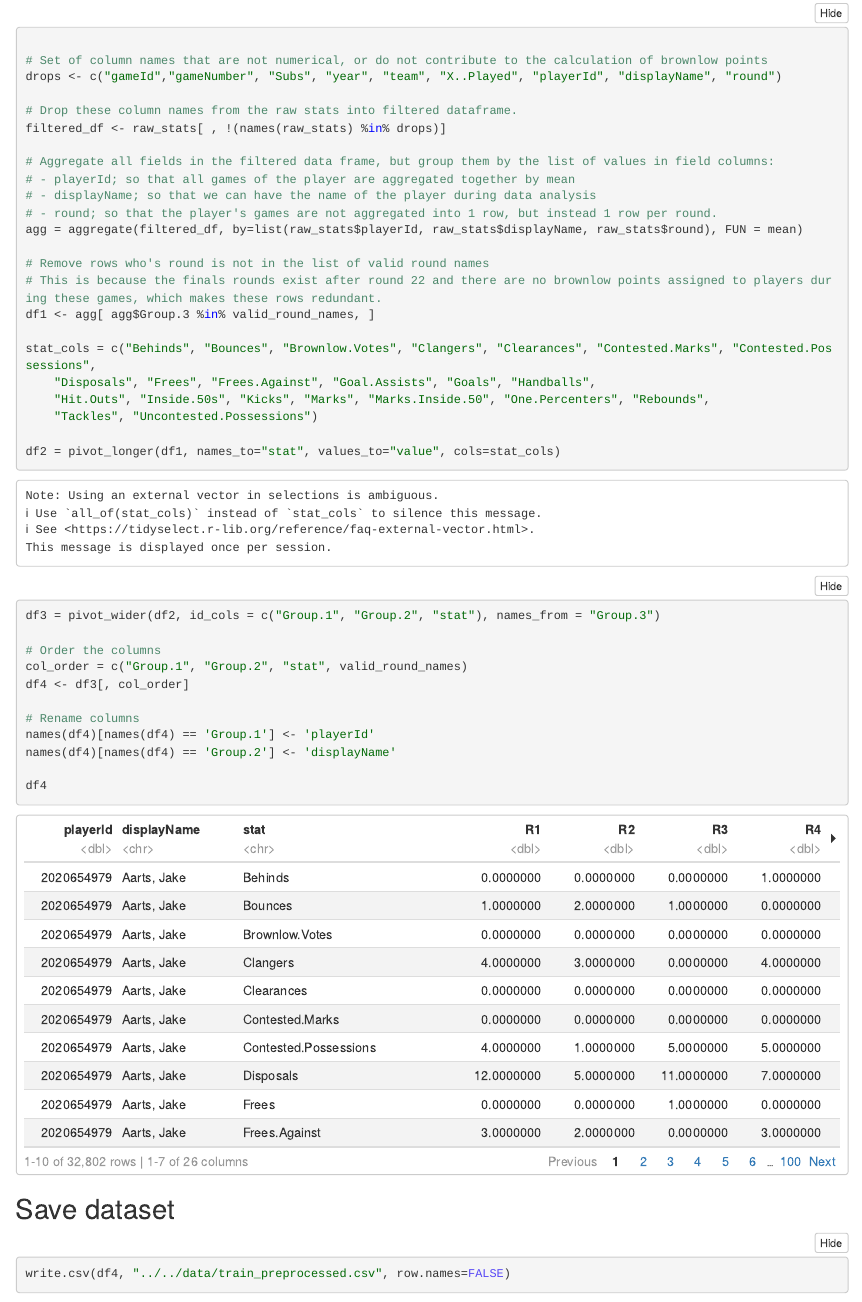
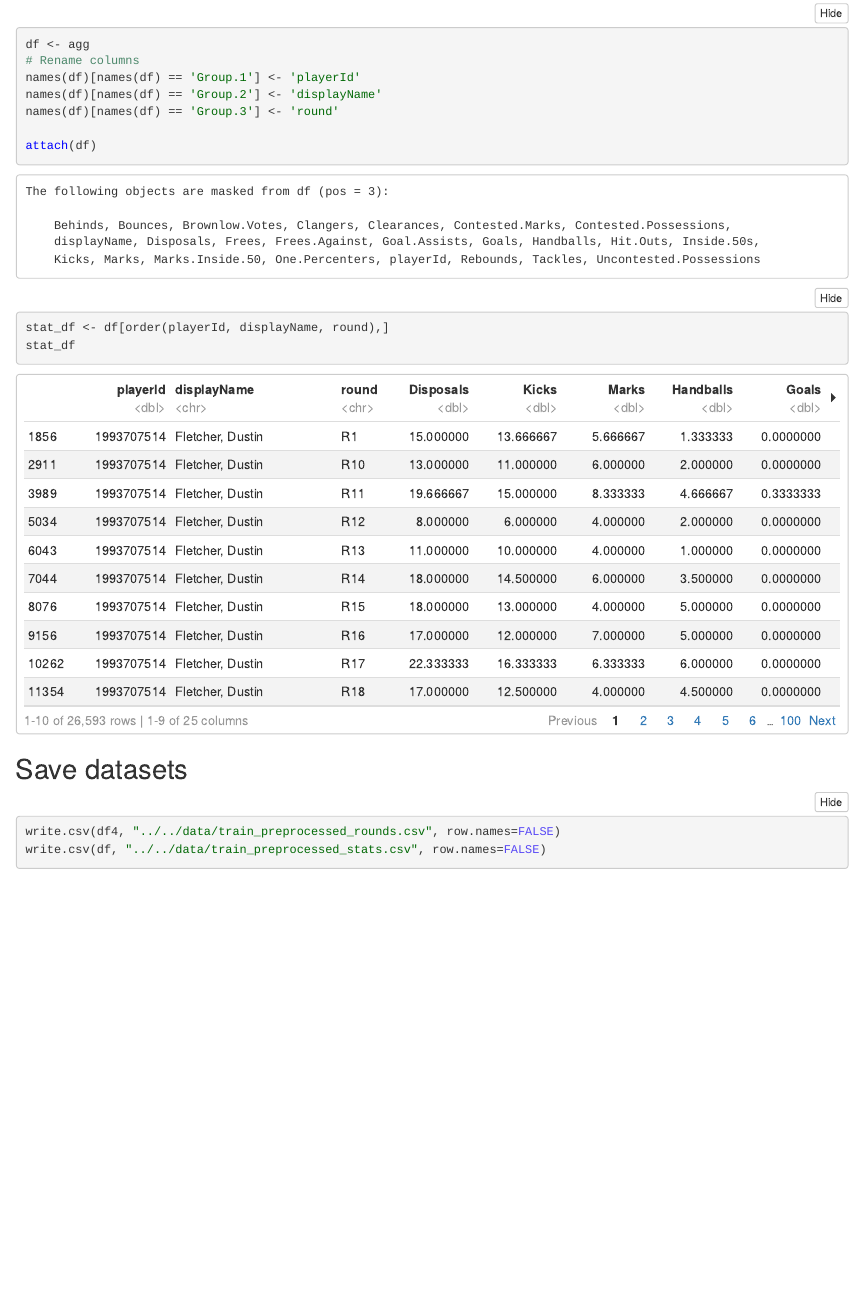
Before and after one commit to rsoputro/AFL-Brownlow-Predictor-Project, an R Markdown document (notebooks/pre-processing/pre-processing.Rmd): the page in a window 1100 px wide, from 770 px down before the commit and from 2060 px down after it, so that both start at the same text. The pictures show the output file notebooks/pre-processing/pre-processing.nb.html that the author committed with the source, opened offline.

Commit message:
Added new code

````diff
--- a/notebooks/pre-processing/pre-processing.Rmd
+++ b/notebooks/pre-processing/pre-processing.Rmd
@@ -70,7 +70,24 @@ names(df4)[names(df4) == 'Group.2'] <- 'displayName'
 df4
 ```
 
-## Save dataset
+
+
+
 ```{r}
-write.csv(df4, "../../data/train_preprocessed.csv", row.names=FALSE)
+df <- agg
+# Rename columns
+names(df)[names(df) == 'Group.1'] <- 'playerId'
+names(df)[names(df) == 'Group.2'] <- 'displayName'
+names(df)[names(df) == 'Group.3'] <- 'round'
+
+attach(df)
+stat_df <- df[order(playerId, displayName, round),]
+stat_df
 ```
+
+
+## Save datasets
+```{r}
+write.csv(df4, "../../data/train_preprocessed_rounds.csv", row.names=FALSE)
+write.csv(df, "../../data/train_preprocessed_stats.csv", row.names=FALSE)
+```
````
Also changed, not shown: notebooks/pre-processing/pre-processing.nb.html.
